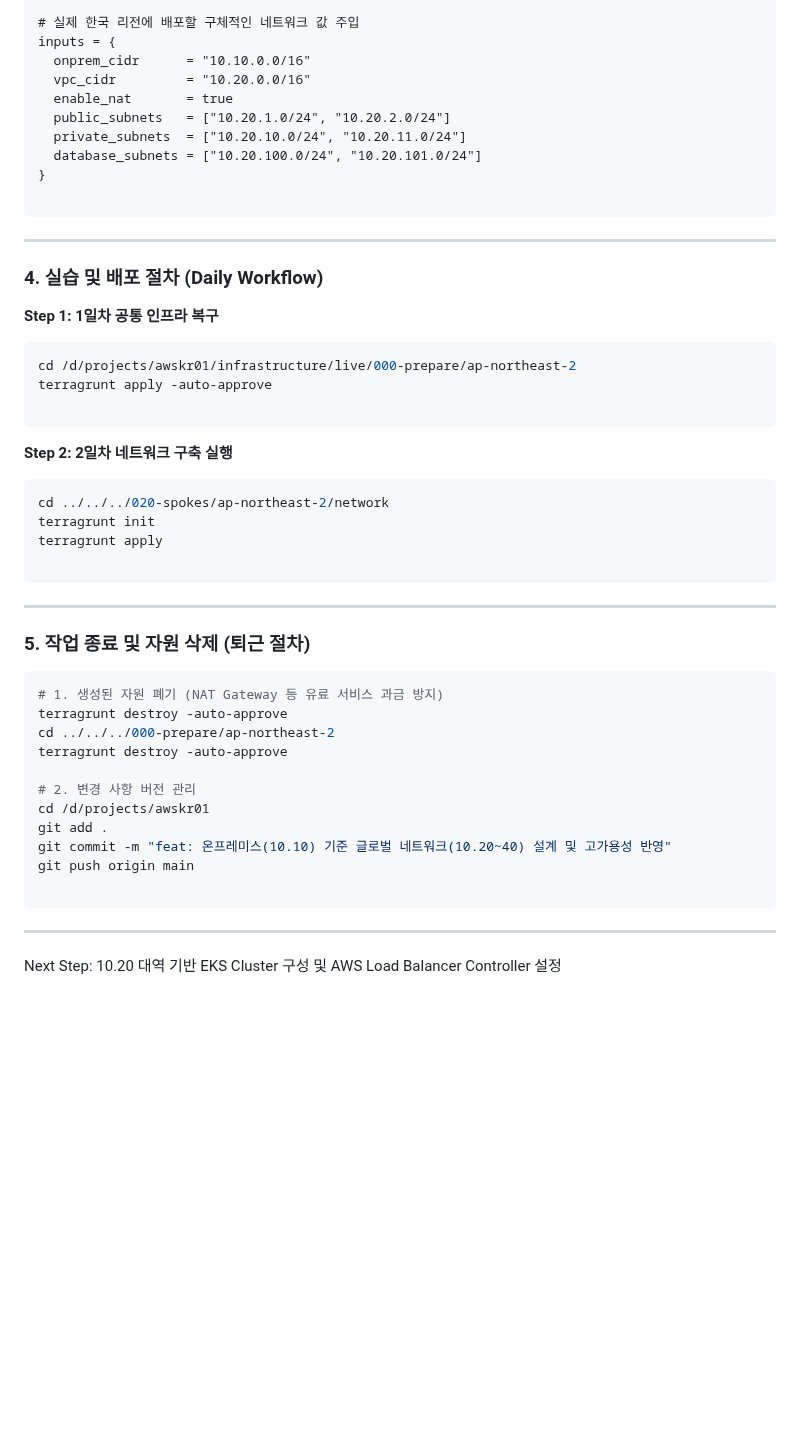
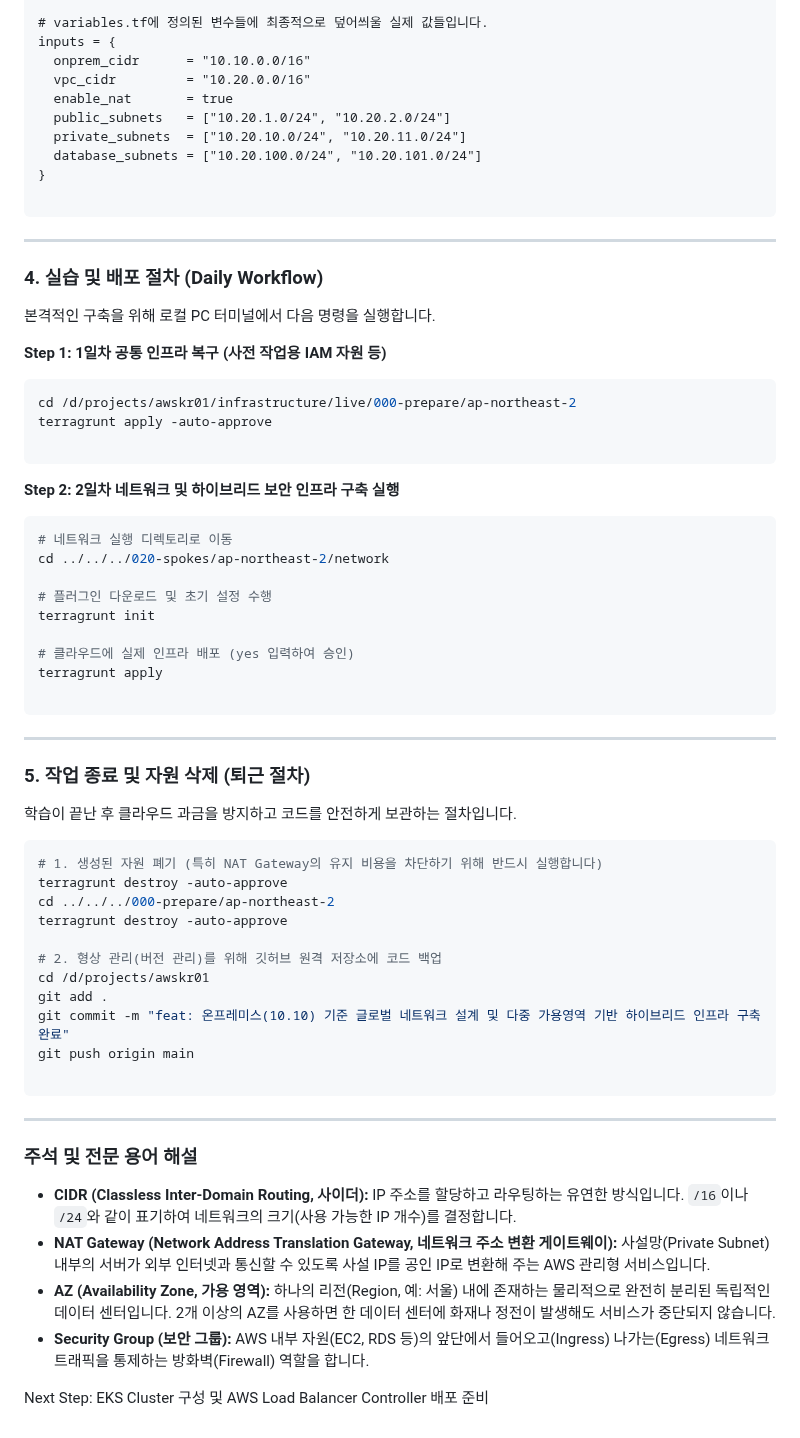
Before and after one commit to putto4u/05.PublicCloud, a Markdown page: 500. 프로젝트 설계 및 구축/105. vpc와 라우팅 구축.md, the part around one of its changes. GitHub-like rendering; blank space fills up the shorter version.

````diff
--- a/500. 프로젝트 설계 및 구축/105. vpc와 라우팅 구축.md
+++ b/500. 프로젝트 설계 및 구축/105. vpc와 라우팅 구축.md
@@ -153,7 +178,7 @@ terraform {
   source = "../../../../modules/aws-network-spoke"
 }
 
-# 실제 한국 리전에 배포할 구체적인 네트워크 값 주입
+# variables.tf에 정의된 변수들에 최종적으로 덮어씌울 실제 값들입니다.
 inputs = {
   onprem_cidr      = "10.10.0.0/16"
   vpc_cidr         = "10.20.0.0/16"
@@ -169,7 +194,9 @@ inputs = {
 
 ### 4. 실습 및 배포 절차 (Daily Workflow)
 
-**Step 1: 1일차 공통 인프라 복구**
+본격적인 구축을 위해 로컬 PC 터미널에서 다음 명령을 실행합니다.
+
+**Step 1: 1일차 공통 인프라 복구 (사전 작업용 IAM 자원 등)**
 
 ```bash
 cd /d/projects/awskr01/infrastructure/live/000-prepare/ap-northeast-2
@@ -177,11 +204,16 @@ terragrunt apply -auto-approve
 
 ```
 
-**Step 2: 2일차 네트워크 구축 실행**
+**Step 2: 2일차 네트워크 및 하이브리드 보안 인프라 구축 실행**
 
 ```bash
+# 네트워크 실행 디렉토리로 이동
 cd ../../../020-spokes/ap-northeast-2/network
+
+# 플러그인 다운로드 및 초기 설정 수행
 terragrunt init
+
+# 클라우드에 실제 인프라 배포 (yes 입력하여 승인)
 terragrunt apply
 
 ```
@@ -190,20 +222,29 @@ terragrunt apply
 
 ### 5. 작업 종료 및 자원 삭제 (퇴근 절차)
 
+학습이 끝난 후 클라우드 과금을 방지하고 코드를 안전하게 보관하는 절차입니다.
+
 ```bash
-# 1. 생성된 자원 폐기 (NAT Gateway 등 유료 서비스 과금 방지)
+# 1. 생성된 자원 폐기 (특히 NAT Gateway의 유지 비용을 차단하기 위해 반드시 실행합니다)
 terragrunt destroy -auto-approve
 cd ../../../000-prepare/ap-northeast-2
 terragrunt destroy -auto-approve
 
-# 2. 변경 사항 버전 관리
+# 2. 형상 관리(버전 관리)를 위해 깃허브 원격 저장소에 코드 백업
 cd /d/projects/awskr01
 git add .
-git commit -m "feat: 온프레미스(10.10) 기준 글로벌 네트워크(10.20~40) 설계 및 고가용성 반영"
+git commit -m "feat: 온프레미스(10.10) 기준 글로벌 네트워크 설계 및 다중 가용영역 기반 하이브리드 인프라 구축 완료"
 git push origin main
 
 ```
 
 ---
 
-Next Step: 10.20 대역 기반 EKS Cluster 구성 및 AWS Load Balancer Controller 설정
+### 주석 및 전문 용어 해설
+
+* **CIDR (Classless Inter-Domain Routing, 사이더):** IP 주소를 할당하고 라우팅하는 유연한 방식입니다. `/16`이나 `/24`와 같이 표기하여 네트워크의 크기(사용 가능한 IP 개수)를 결정합니다.
+* **NAT Gateway (Network Address Translation Gateway, 네트워크 주소 변환 게이트웨이):** 사설망(Private Subnet) 내부의 서버가 외부 인터넷과 통신할 수 있도록 사설 IP를 공인 IP로 변환해 주는 AWS 관리형 서비스입니다.
+* **AZ (Availability Zone, 가용 영역):** 하나의 리전(Region, 예: 서울) 내에 존재하는 물리적으로 완전히 분리된 독립적인 데이터 센터입니다. 2개 이상의 AZ를 사용하면 한 데이터 센터에 화재나 정전이 발생해도 서비스가 중단되지 않습니다.
+* **Security Group (보안 그룹):** AWS 내부 자원(EC2, RDS 등)의 앞단에서 들어오고(Ingress) 나가는(Egress) 네트워크 트래픽을 통제하는 방화벽(Firewall) 역할을 합니다.
+
+Next Step: EKS Cluster 구성 및 AWS Load Balancer Controller 배포 준비
````
Also changed, not shown: other parts of 500. 프로젝트 설계 및 구축/105. vpc와 라우팅 구축.md (+51 -26 lines).
